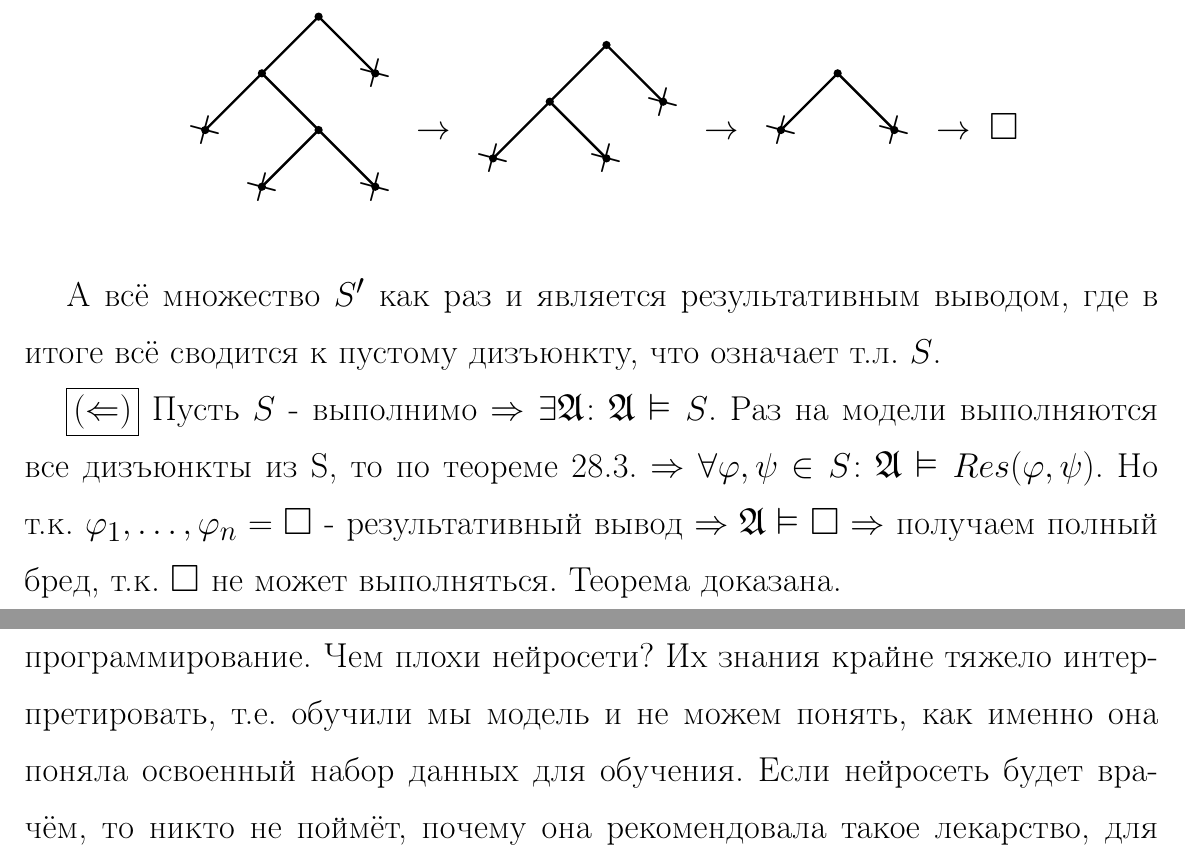
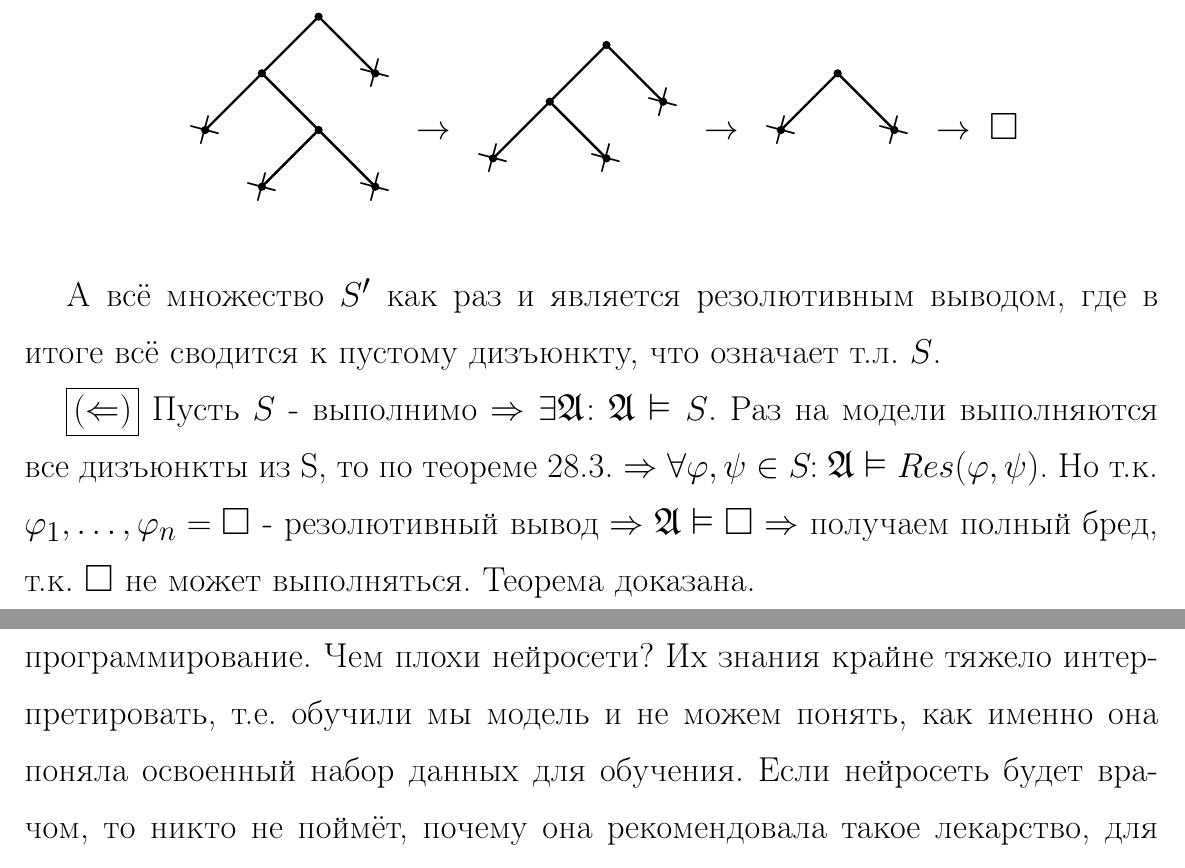
Before and after one commit to comiam/LOP-book, a LaTeX document (source.tex): two parts of pages 30 and 49 of 109, joined at a grey line, cut so that both start at the same text. Compiled offline with pdfLaTeX.

Commit message:
small bug fixes

```diff
--- a/source.tex
+++ b/source.tex
@@ -1443,9 +1443,9 @@ $\mA_{I(N)}\vD\psi(\lot p 1 k)$.
 $
 \end{center}
 
-А всё множество $S'$ как раз и является результативным выводом, где в итоге всё сводится к пустому дизъюнкту, что означает т.л. $S$.
-
-$\leftdok$ Пусть $S$ - выполнимо $\Rightarrow\exists\mA\!\!:\mA\vD S$. Раз на модели выполняются все дизъюнкты из S, то по теореме 28.3. $\Rightarrow\forall\vp,\psi\in S\!\!:\mA\vD\res \vp \psi$. Но т.к. $\lot \vp 1 n=\square$ - результативный вывод $\Rightarrow\mA\vD\square\Rightarrow$ получаем полный бред, т.к. $\square$ не может выполняться. Теорема доказана.
+А всё множество $S'$ как раз и является резолютивным выводом, где в итоге всё сводится к пустому дизъюнкту, что означает т.л. $S$.
+
+$\leftdok$ Пусть $S$ - выполнимо $\Rightarrow\exists\mA\!\!:\mA\vD S$. Раз на модели выполняются все дизъюнкты из S, то по теореме 28.3. $\Rightarrow\forall\vp,\psi\in S\!\!:\mA\vD\res \vp \psi$. Но т.к. $\lot \vp 1 n=\square$ - резолютивный вывод $\Rightarrow\mA\vD\square\Rightarrow$ получаем полный бред, т.к. $\square$ не может выполняться. Теорема доказана.
 
 Эта теорема как раз подтверждает то, что если $S$ - т.л., то с помощью только одного правила резолюции мы можем доказать это. Вопрос состоит только в том, когда процесс доказательства завершится. \\
 
@@ -2106,7 +2106,7 @@ max(X,Y,9)./*Max=9, иначе*/
 
 Дальнейшей ветвью развития были экспертные системы - системы, что имитировали экспертов определённой области. Классический пример - медицинская экспертная система. Там по симптомам как раз строился диагноз. В те времена был \textit{большой бум} логического программирования, ведь люди делали столь удивительные вещи, задавая лишь факты и правила. Prolog тогда был на взлёте и многие были уверенны, что Prolog скоро станет обыденностью. Но сейчас это всё пришло в упадок из-за того, что модель, созданная на Prolog, не может сама обучаться и приспосабливаться к новым вещам своей предметной среды. Но это могут делать нейросети, из-за чего они сейчас пользуются огромной популярностью.
 
-Prolog нынче не сильно востребован, но до сих пор встречается где-то и, возможно, он когда нибудь воскреснет и будет его дальнейшее активное развитие. Всем же известна система $W\!ol\!fram$? Некоторая часть её кода написана на Prolog. Возможно, после \textit{бума} нейросетей вновь вернется логическое программирование. Чем плохи нейросети? Их знания крайне тяжело интерпретировать, т.е. обучили мы модель и не можем понять, как именно она поняла освоенный набор данных для обучения. Если нейросеть будет врачём, то никто не поймёт, почему она рекомендовала такое лекарство, для нас он - черный ящик. Это не проблема, но тоже доставляет трудности при тестировании.
+Prolog нынче не сильно востребован, но до сих пор встречается где-то и, возможно, он когда нибудь воскреснет и будет его дальнейшее активное развитие. Всем же известна система $W\!ol\!fram$? Некоторая часть её кода написана на Prolog. Возможно, после \textit{бума} нейросетей вновь вернется логическое программирование. Чем плохи нейросети? Их знания крайне тяжело интерпретировать, т.е. обучили мы модель и не можем понять, как именно она поняла освоенный набор данных для обучения. Если нейросеть будет врачом, то никто не поймёт, почему она рекомендовала такое лекарство, для нас он - черный ящик. Это не проблема, но тоже доставляет трудности при тестировании.
 
 И если логическое программирование когда нибудь вернётся, то вы сможете в нём продолжить разбираться далее. Поэтому данные знания и данная глава так нужны в этом курсе:)
 
```
Also changed, not shown: source.tex (8 more changed lines), 1 other file.
